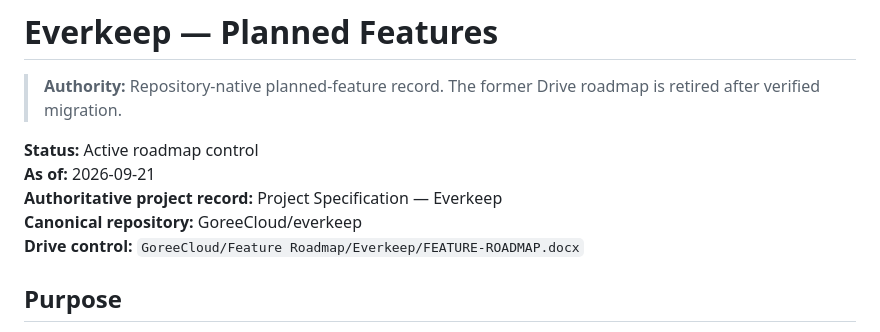
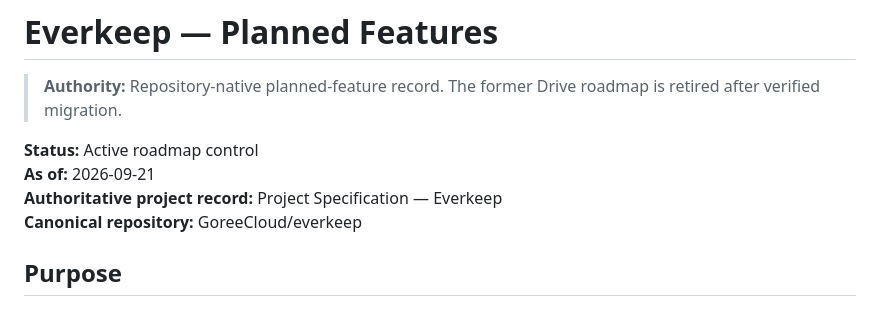
Before and after one commit to GoreeCloud/everkeep, a Markdown page: PLANNED-FEATURES.md, the part around the change. Drawn GitHub-style.

Commit message:
Remove retired Drive roadmap control

```diff
--- a/PLANNED-FEATURES.md
+++ b/PLANNED-FEATURES.md
@@ -6,7 +6,6 @@
 **As of:** 2026-09-21
 **Authoritative project record:** Project Specification — Everkeep
 **Canonical repository:** GoreeCloud/everkeep
-**Drive control:** `GoreeCloud/Feature Roadmap/Everkeep/FEATURE-ROADMAP.docx`
 
 ## Purpose
 
```
